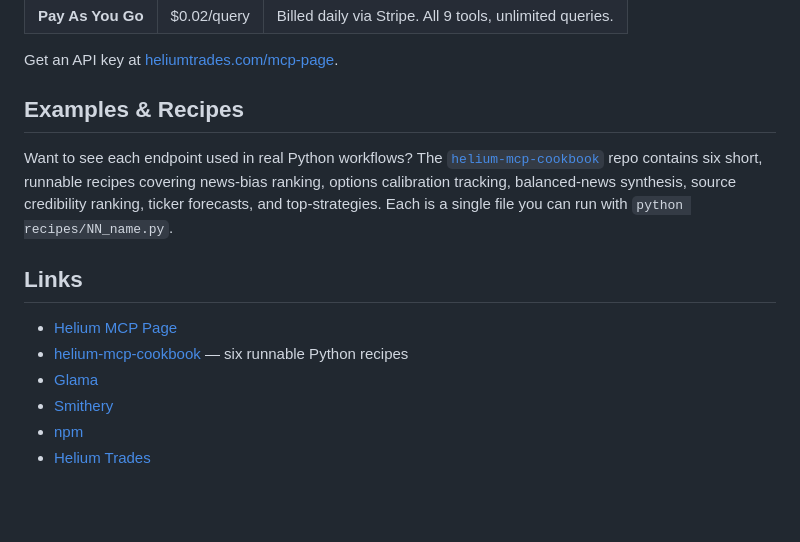
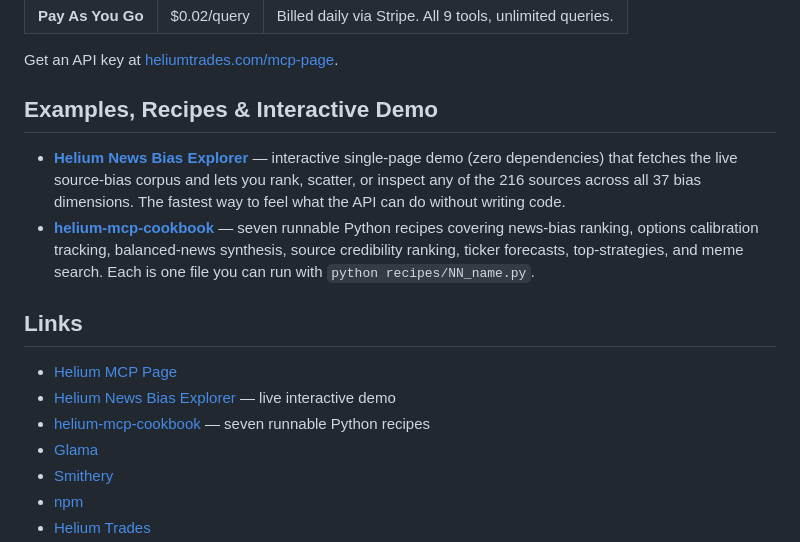
Before and after one commit to connerlambden/helium-mcp, a Markdown page: README.md, the part around the change. Rendered like a GitHub page; blank space fills up the shorter version.

Commit message:
Link the interactive Helium News Bias Explorer
Adds a live single-page demo (connerlambden.github.io/helium-news-explorer)
to the Examples & Recipes section so first-time visitors can play with
the API immediately. Vanilla HTML/CSS/JS, fetches the live corpus on
load. Cookbook also bumped to 7 recipes.

```diff
--- a/README.md
+++ b/README.md
@@ -254,14 +254,16 @@ Semantic search across viral memes — images, captions, OCR text, like counts,
 
 Get an API key at [heliumtrades.com/mcp-page](https://heliumtrades.com/mcp-page).
 
-## Examples & Recipes
+## Examples, Recipes & Interactive Demo
 
-Want to see each endpoint used in real Python workflows? The [`helium-mcp-cookbook`](https://github.com/connerlambden/helium-mcp-cookbook) repo contains six short, runnable recipes covering news-bias ranking, options calibration tracking, balanced-news synthesis, source credibility ranking, ticker forecasts, and top-strategies. Each is a single file you can run with `python recipes/NN_name.py`.
+- **[Helium News Bias Explorer](https://connerlambden.github.io/helium-news-explorer/)** — interactive single-page demo (zero dependencies) that fetches the live source-bias corpus and lets you rank, scatter, or inspect any of the 216 sources across all 37 bias dimensions. The fastest way to feel what the API can do without writing code.
+- **[helium-mcp-cookbook](https://github.com/connerlambden/helium-mcp-cookbook)** — seven runnable Python recipes covering news-bias ranking, options calibration tracking, balanced-news synthesis, source credibility ranking, ticker forecasts, top-strategies, and meme search. Each is one file you can run with `python recipes/NN_name.py`.
 
 ## Links
 
 - [Helium MCP Page](https://heliumtrades.com/mcp-page/)
-- [helium-mcp-cookbook](https://github.com/connerlambden/helium-mcp-cookbook) — six runnable Python recipes
+- [Helium News Bias Explorer](https://connerlambden.github.io/helium-news-explorer/) — live interactive demo
+- [helium-mcp-cookbook](https://github.com/connerlambden/helium-mcp-cookbook) — seven runnable Python recipes
 - [Glama](https://glama.ai/mcp/servers/connerlambden/helium-mcp)
 - [Smithery](https://smithery.ai/servers/conner-m4el/helium-mcp)
 - [npm](https://www.npmjs.com/package/helium-mcp)
```
